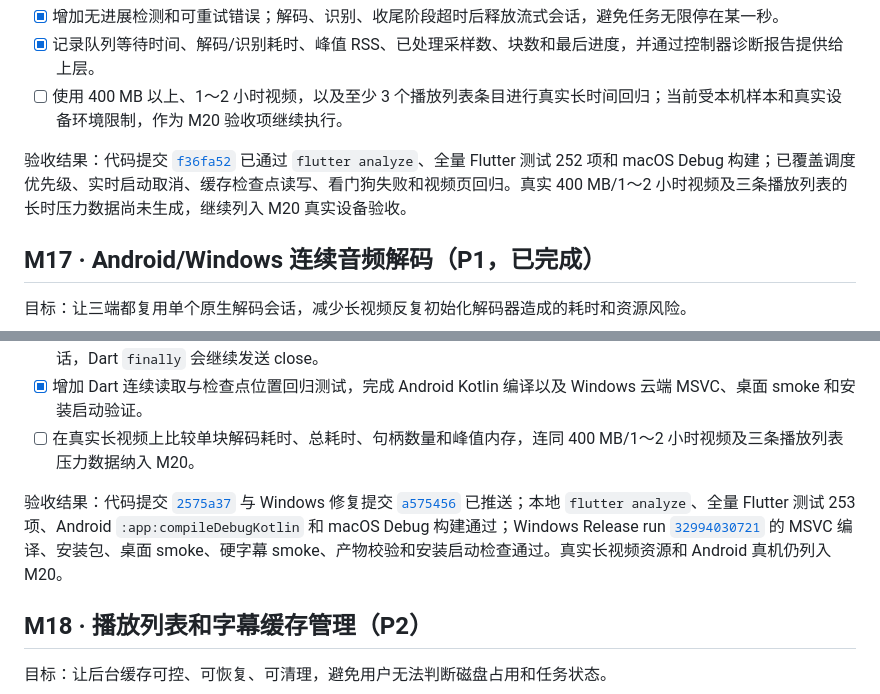
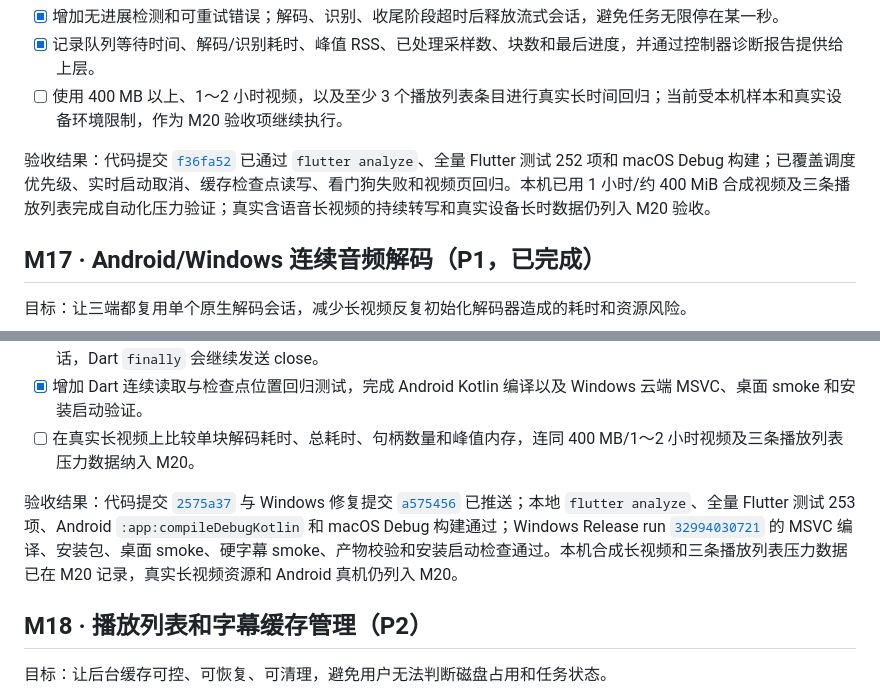
Before and after one commit to 2653533859/VoiceSmallASR, a Markdown page: NEXT_DEVELOPMENT_PLAN.md, 2 parts joined by grey strips. GitHub-like rendering.

Commit message:
docs: distinguish synthetic long-video evidence

```diff
--- a/NEXT_DEVELOPMENT_PLAN.md
+++ b/NEXT_DEVELOPMENT_PLAN.md
@@ -217,7 +217,7 @@
 - [x] 记录队列等待时间、解码/识别耗时、峰值 RSS、已处理采样数、块数和最后进度，并通过控制器诊断报告提供给上层。
 - [ ] 使用 400 MB 以上、1～2 小时视频，以及至少 3 个播放列表条目进行真实长时间回归；当前受本机样本和真实设备环境限制，作为 M20 验收项继续执行。
 
-验收结果：代码提交 [`f36fa52`](https://github.com/2653533859/VoiceSmallASR/commit/f36fa52) 已通过 `flutter analyze`、全量 Flutter 测试 252 项和 macOS Debug 构建；已覆盖调度优先级、实时启动取消、缓存检查点读写、看门狗失败和视频页回归。真实 400 MB/1～2 小时视频及三条播放列表的长时压力数据尚未生成，继续列入 M20 真实设备验收。
+验收结果：代码提交 [`f36fa52`](https://github.com/2653533859/VoiceSmallASR/commit/f36fa52) 已通过 `flutter analyze`、全量 Flutter 测试 252 项和 macOS Debug 构建；已覆盖调度优先级、实时启动取消、缓存检查点读写、看门狗失败和视频页回归。本机已用 1 小时/约 400 MiB 合成视频及三条播放列表完成自动化压力验证；真实含语音长视频的持续转写和真实设备长时数据仍列入 M20 验收。
 
 ## M17 · Android/Windows 连续音频解码（P1，已完成）
 
@@ -230,7 +230,7 @@
 - [x] 增加 Dart 连续读取与检查点位置回归测试，完成 Android Kotlin 编译以及 Windows 云端 MSVC、桌面 smoke 和安装启动验证。
 - [ ] 在真实长视频上比较单块解码耗时、总耗时、句柄数量和峰值内存，连同 400 MB/1～2 小时视频及三条播放列表压力数据纳入 M20。
 
-验收结果：代码提交 [`2575a37`](https://github.com/2653533859/VoiceSmallASR/commit/2575a37) 与 Windows 修复提交 [`a575456`](https://github.com/2653533859/VoiceSmallASR/commit/a575456) 已推送；本地 `flutter analyze`、全量 Flutter 测试 253 项、Android `:app:compileDebugKotlin` 和 macOS Debug 构建通过；Windows Release run [`32994030721`](https://github.com/2653533859/VoiceSmallASR/actions/runs/32994030721) 的 MSVC 编译、安装包、桌面 smoke、硬字幕 smoke、产物校验和安装启动检查通过。真实长视频资源和 Android 真机仍列入 M20。
+验收结果：代码提交 [`2575a37`](https://github.com/2653533859/VoiceSmallASR/commit/2575a37) 与 Windows 修复提交 [`a575456`](https://github.com/2653533859/VoiceSmallASR/commit/a575456) 已推送；本地 `flutter analyze`、全量 Flutter 测试 253 项、Android `:app:compileDebugKotlin` 和 macOS Debug 构建通过；Windows Release run [`32994030721`](https://github.com/2653533859/VoiceSmallASR/actions/runs/32994030721) 的 MSVC 编译、安装包、桌面 smoke、硬字幕 smoke、产物校验和安装启动检查通过。本机合成长视频和三条播放列表压力数据已在 M20 记录，真实长视频资源和 Android 真机仍列入 M20。
 
 ## M18 · 播放列表和字幕缓存管理（P2）
 
```
